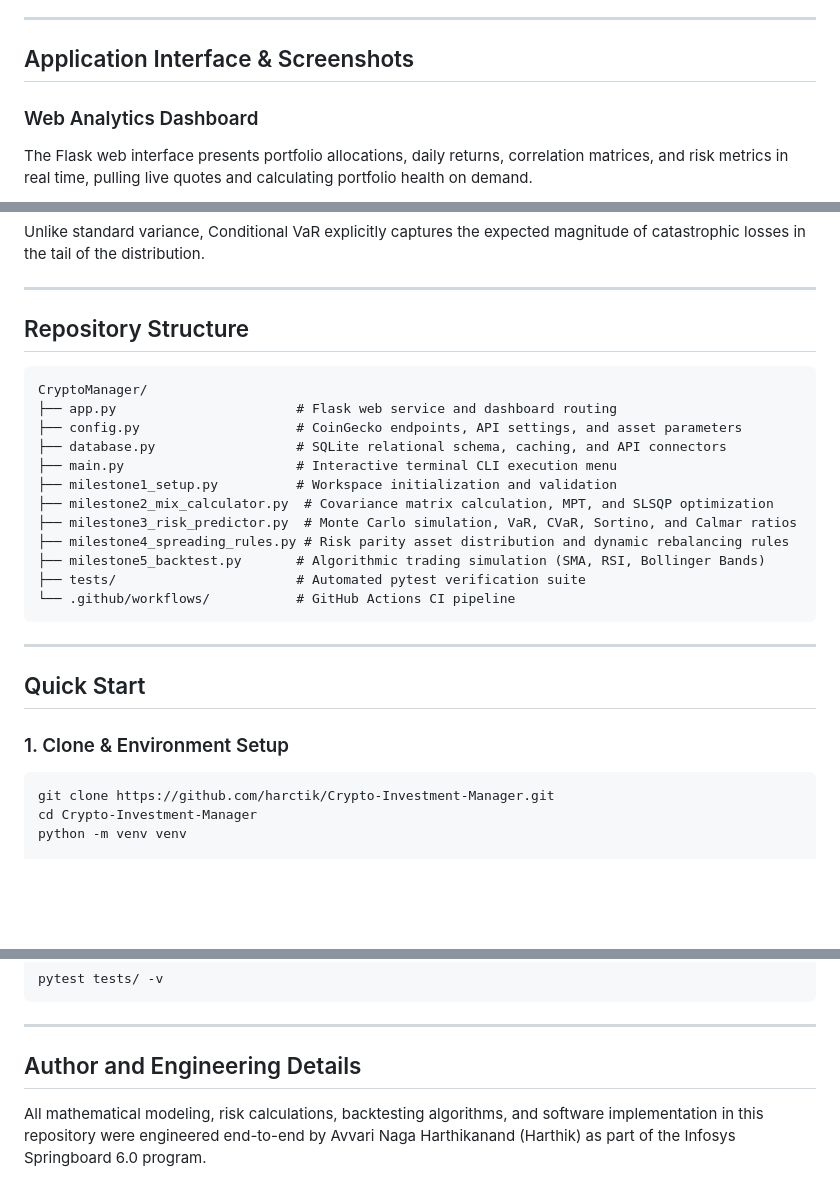
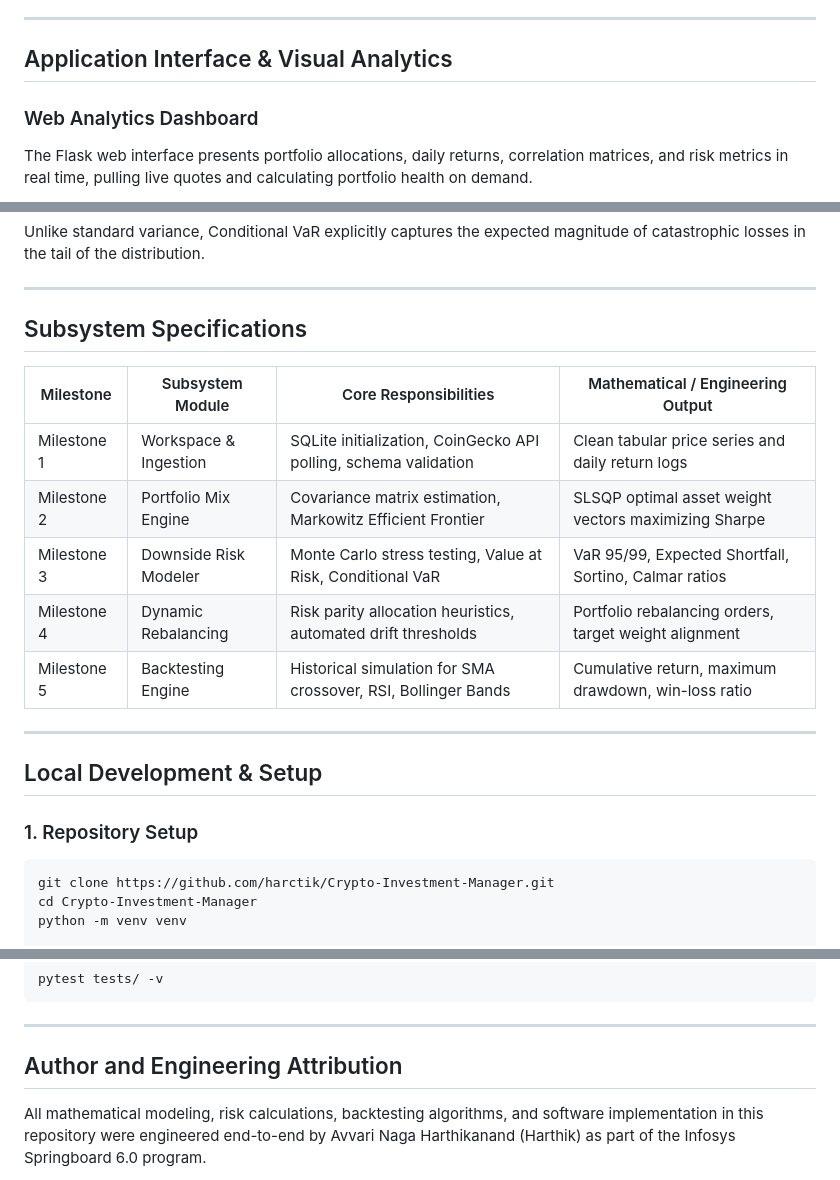
Before and after one commit to harctik/Crypto-Investment-Manager, a Markdown page: README.md, 3 parts joined by grey strips. GitHub-like rendering; blank space fills up the shorter version.

````diff
--- a/README.md
+++ b/README.md
@@ -19,7 +19,7 @@ QuantRisk models these dynamics mathematically:
 
 ---
 
-## Application Interface & Screenshots
+## Application Interface & Visual Analytics
 
 ### Web Analytics Dashboard
 The Flask web interface presents portfolio allocations, daily returns, correlation matrices, and risk metrics in real time, pulling live quotes and calculating portfolio health on demand.
@@ -67,28 +76,21 @@ Unlike standard variance, Conditional VaR explicitly captures the expected magni
 
 ---
 
-## Repository Structure
+## Subsystem Specifications
 
-```text
-CryptoManager/
-├── app.py                       # Flask web service and dashboard routing
-├── config.py                    # CoinGecko endpoints, API settings, and asset parameters
-├── database.py                  # SQLite relational schema, caching, and API connectors
-├── main.py                      # Interactive terminal CLI execution menu
-├── milestone1_setup.py          # Workspace initialization and validation
-├── milestone2_mix_calculator.py  # Covariance matrix calculation, MPT, and SLSQP optimization
-├── milestone3_risk_predictor.py  # Monte Carlo simulation, VaR, CVaR, Sortino, and Calmar ratios
-├── milestone4_spreading_rules.py # Risk parity asset distribution and dynamic rebalancing rules
-├── milestone5_backtest.py       # Algorithmic trading simulation (SMA, RSI, Bollinger Bands)
-├── tests/                       # Automated pytest verification suite
-└── .github/workflows/           # GitHub Actions CI pipeline
-```
+| Milestone | Subsystem Module | Core Responsibilities | Mathematical / Engineering Output |
+|---|---|---|---|
+| Milestone 1 | Workspace & Ingestion | SQLite initialization, CoinGecko API polling, schema validation | Clean tabular price series and daily return logs |
+| Milestone 2 | Portfolio Mix Engine | Covariance matrix estimation, Markowitz Efficient Frontier | SLSQP optimal asset weight vectors maximizing Sharpe |
+| Milestone 3 | Downside Risk Modeler | Monte Carlo stress testing, Value at Risk, Conditional VaR | VaR 95/99, Expected Shortfall, Sortino, Calmar ratios |
+| Milestone 4 | Dynamic Rebalancing | Risk parity allocation heuristics, automated drift thresholds | Portfolio rebalancing orders, target weight alignment |
+| Milestone 5 | Backtesting Engine | Historical simulation for SMA crossover, RSI, Bollinger Bands | Cumulative return, maximum drawdown, win-loss ratio |
 
 ---
 
-## Quick Start
+## Local Development & Setup
 
-### 1. Clone & Environment Setup
+### 1. Repository Setup
 ```bash
 git clone https://github.com/harctik/Crypto-Investment-Manager.git
 cd Crypto-Investment-Manager
@@ -120,7 +122,7 @@ pytest tests/ -v
 
 ---
 
-## Author and Engineering Details
+## Author and Engineering Attribution
 
 All mathematical modeling, risk calculations, backtesting algorithms, and software implementation in this repository were engineered end-to-end by Avvari Naga Harthikanand (Harthik) as part of the Infosys Springboard 6.0 program.
 
````
Also changed, not shown: other parts of README.md (+10 -1 lines), docs/plots/24h_volume_comparison.png (added), docs/plots/sol_7day_line.png (added).
